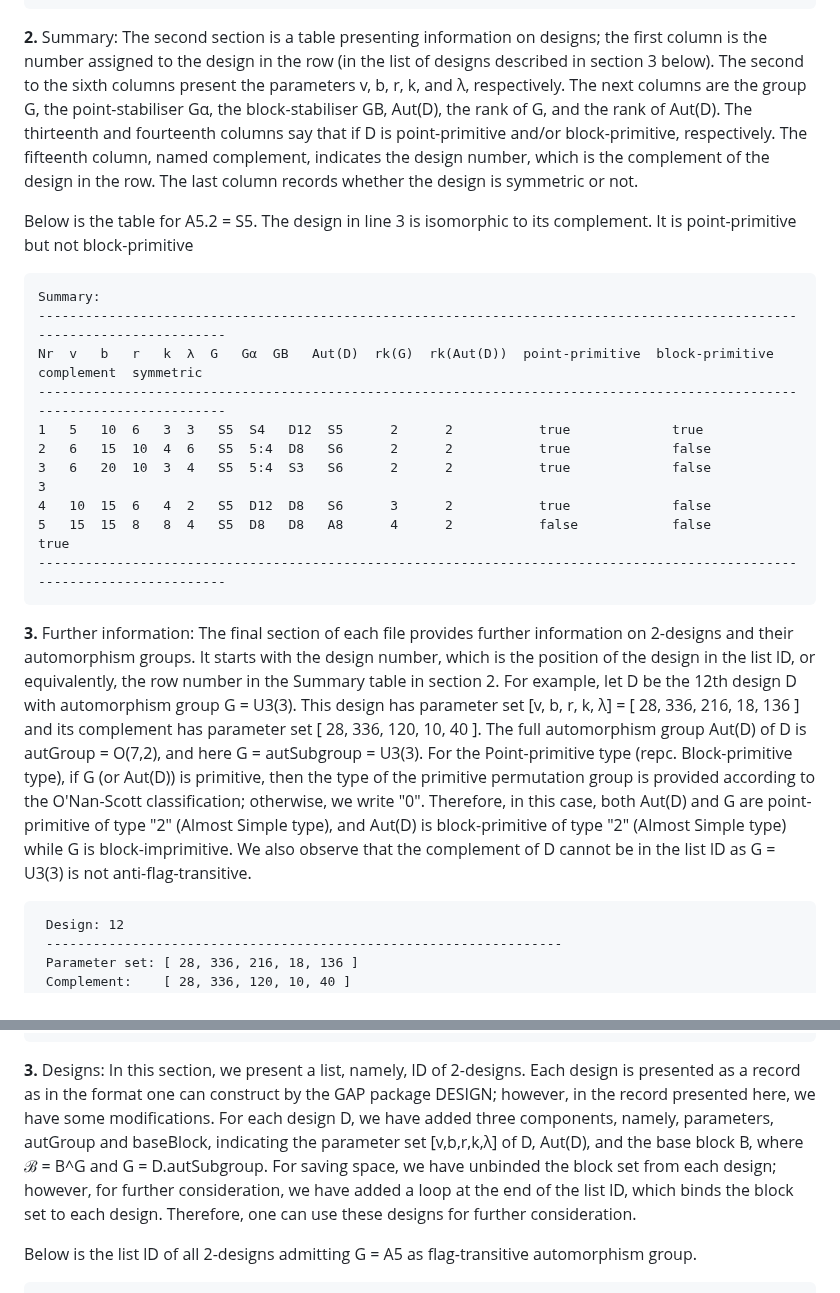
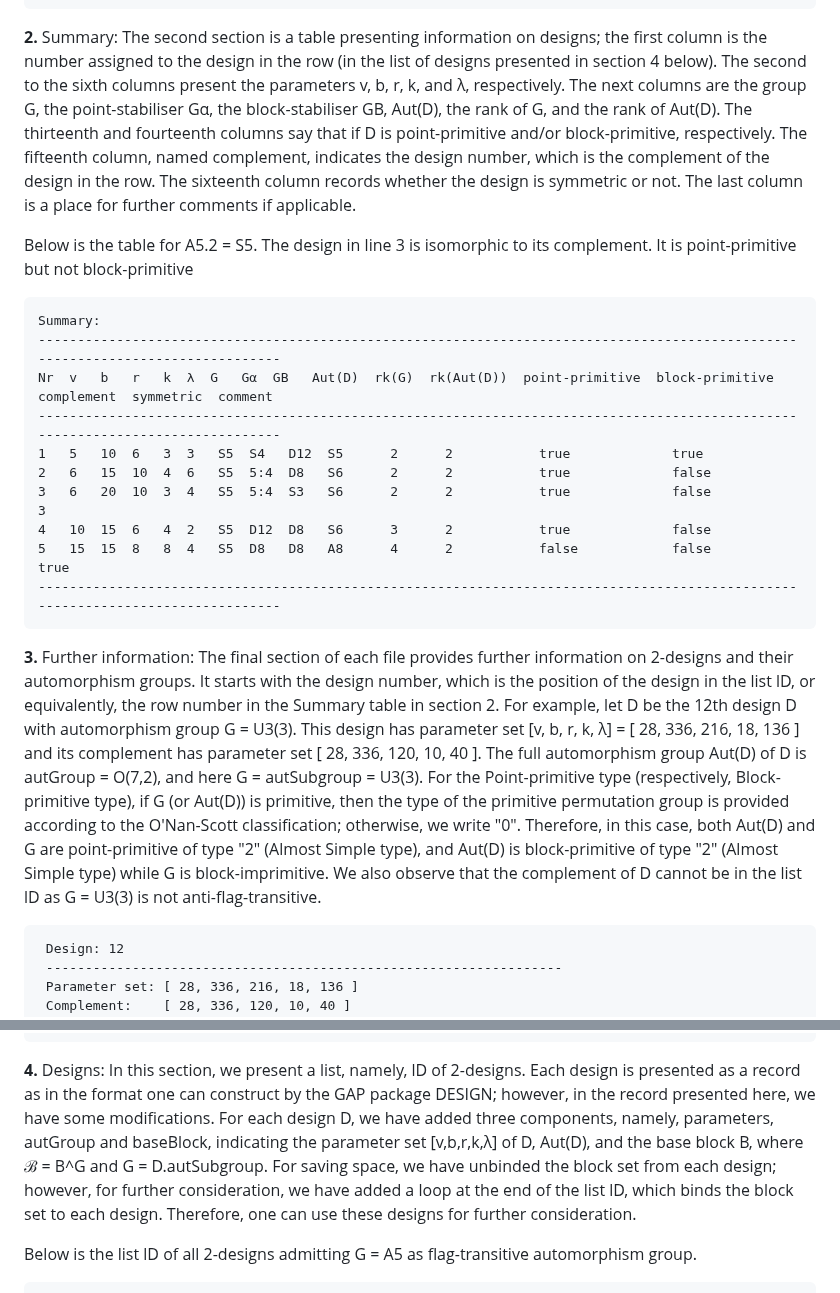
Before and after one commit to designs-groups/designs-groups.github.io, a Markdown page: README.md, 2 parts joined by grey strips. Rendered like a GitHub page.

```diff
--- a/README.md
+++ b/README.md
@@ -29,22 +29,22 @@ For example, the table below provides all information about the number of 2-desi
     --------------------------------------------------------------
 
 
-**2.** Summary: The second section is a table presenting information on designs; the first column is the number assigned to the design in the row (in the list of designs described in section 3 below). The second to the sixth columns present the parameters v, b, r, k, and λ, respectively. The next columns are the group G, the point-stabiliser Gα, the block-stabiliser GB, Aut(D), the rank of G, and the rank of Aut(D). The thirteenth and fourteenth columns say that if D is point-primitive and/or block-primitive, respectively. The fifteenth  column, named complement, indicates the design number, which is the complement of the design in the row. The last column records whether the design is symmetric or not.
+**2.** Summary: The second section is a table presenting information on designs; the first column is the number assigned to the design in the row (in the list of designs presented in section 4 below). The second to the sixth columns present the parameters v, b, r, k, and λ, respectively. The next columns are the group G, the point-stabiliser Gα, the block-stabiliser GB, Aut(D), the rank of G, and the rank of Aut(D). The thirteenth and fourteenth columns say that if D is point-primitive and/or block-primitive, respectively. The fifteenth  column, named complement, indicates the design number, which is the complement of the design in the row. The sixteenth column records whether the design is symmetric or not. The last column is a place for further comments if applicable.
 
 Below is the table for A5.2 = S5. The design in line 3 is isomorphic to its complement. It is point-primitive but not block-primitive
 
     Summary:
-    -------------------------------------------------------------------------------------------------------------------------
-    Nr  v   b   r   k  λ  G   Gα  GB   Aut(D)  rk(G)  rk(Aut(D))  point-primitive  block-primitive  complement  symmetric
-    -------------------------------------------------------------------------------------------------------------------------
+    --------------------------------------------------------------------------------------------------------------------------------
+    Nr  v   b   r   k  λ  G   Gα  GB   Aut(D)  rk(G)  rk(Aut(D))  point-primitive  block-primitive  complement  symmetric  comment
+    --------------------------------------------------------------------------------------------------------------------------------
     1   5   10  6   3  3   S5  S4   D12  S5      2      2           true             true
     2   6   15  10  4  6   S5  5:4  D8   S6      2      2           true             false
     3   6   20  10  3  4   S5  5:4  S3   S6      2      2           true             false            3
     4   10  15  6   4  2   S5  D12  D8   S6      3      2           true             false
     5   15  15  8   8  4   S5  D8   D8   A8      4      2           false            false                        true
-    -------------------------------------------------------------------------------------------------------------------------
+    --------------------------------------------------------------------------------------------------------------------------------
 
-**3.** Further information: The final section of each file provides further information on 2-designs and their automorphism groups. It starts with the design number, which is the position of the design in the list lD, or equivalently, the row number in the Summary table in section 2. For example, let D be the 12th design D with automorphism group G = U3(3). This design has parameter set [v, b, r, k, λ] = [ 28, 336, 216, 18, 136 ] and its complement has parameter set [ 28, 336, 120, 10, 40 ]. The full automorphism group Aut(D) of D is autGroup = O(7,2), and here G = autSubgroup = U3(3). For the Point-primitive type (repc. Block-primitive type), if G (or Aut(D)) is primitive, then the type of the primitive permutation group is provided according to the O'Nan-Scott classification; otherwise, we write "0". Therefore, in this case, both Aut(D) and G are point-primitive of type "2" (Almost Simple type), and Aut(D) is block-primitive of type "2" (Almost Simple type) while G is block-imprimitive. We also observe that the complement of D cannot be in the list lD as G = U3(3) is not anti-flag-transitive.
+**3.** Further information: The final section of each file provides further information on 2-designs and their automorphism groups. It starts with the design number, which is the position of the design in the list lD, or equivalently, the row number in the Summary table in section 2. For example, let D be the 12th design D with automorphism group G = U3(3). This design has parameter set [v, b, r, k, λ] = [ 28, 336, 216, 18, 136 ] and its complement has parameter set [ 28, 336, 120, 10, 40 ]. The full automorphism group Aut(D) of D is autGroup = O(7,2), and here G = autSubgroup = U3(3). For the Point-primitive type (respectively, Block-primitive type), if G (or Aut(D)) is primitive, then the type of the primitive permutation group is provided according to the O'Nan-Scott classification; otherwise, we write "0". Therefore, in this case, both Aut(D) and G are point-primitive of type "2" (Almost Simple type), and Aut(D) is block-primitive of type "2" (Almost Simple type) while G is block-imprimitive. We also observe that the complement of D cannot be in the list lD as G = U3(3) is not anti-flag-transitive.
 
      Design: 12
      ------------------------------------------------------------------
@@ -87,7 +87,7 @@ For the labelling of the type of the primitive permutation group, we follow the
     5         Twisted wreath product (TW)
     -------------------------------------------------------------------------
 
-**3.** Designs: In this section, we present a list, namely, lD of 2-designs. Each design is presented as a record as in the format one can construct by the GAP package DESIGN;  however, in the record presented here, we have some modifications. For each design D, we have added three components, namely, parameters, autGroup and baseBlock, indicating the parameter set [v,b,r,k,λ] of D, Aut(D), and the base block B, where ℬ = B^G and G = D.autSubgroup. For saving space, we have unbinded the block set from each design; however, for further consideration, we have added a loop at the end of the list lD, which binds the block set to each design. Therefore, one can use these designs for further consideration.
+**4.** Designs: In this section, we present a list, namely, lD of 2-designs. Each design is presented as a record as in the format one can construct by the GAP package DESIGN;  however, in the record presented here, we have some modifications. For each design D, we have added three components, namely, parameters, autGroup and baseBlock, indicating the parameter set [v,b,r,k,λ] of D, Aut(D), and the base block B, where ℬ = B^G and G = D.autSubgroup. For saving space, we have unbinded the block set from each design; however, for further consideration, we have added a loop at the end of the list lD, which binds the block set to each design. Therefore, one can use these designs for further consideration.
 
 Below is the list lD of all 2-designs admitting G = A5 as flag-transitive automorphism group.
 
```
